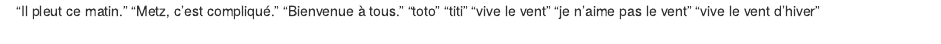
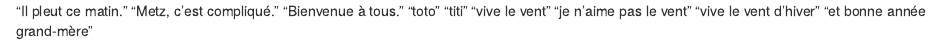
Before and after one commit to Jeanne3034/DMTR, an R Markdown document (pages-jeanne.Rmd): the page in a window 1100 px wide, from its top. Rendered offline with R 4.5, knitr and Pandoc, with nearby package versions.

Commit message:
ajout fin chanson

```diff
--- a/pages-jeanne.Rmd
+++ b/pages-jeanne.Rmd
@@ -6,3 +6,4 @@
 "vive le vent"
 "je n'aime pas le vent"
 "vive le vent d'hiver"
+"et bonne année grand-mère"
```
